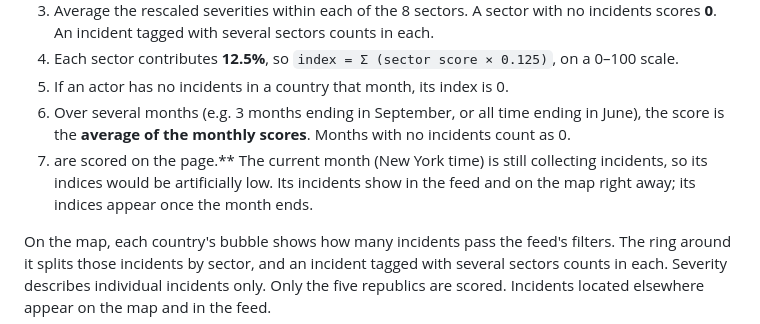
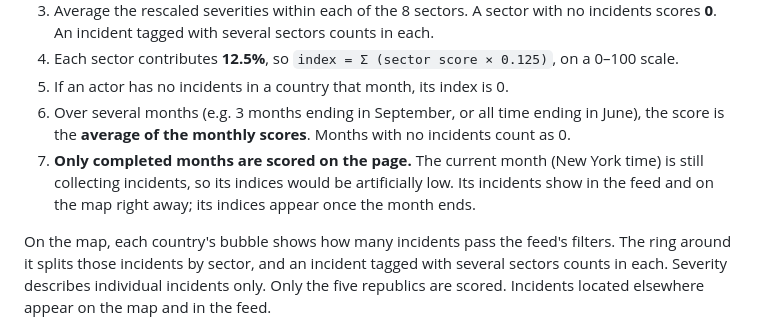
Before and after one commit to sdittgennewlines/s7-central-asia-tracker, a Markdown page: README.md, the part around the change. Drawn GitHub-style.

Commit message:
README: fix wording of the completed-months rule
Co-Authored-By: Claude Opus 5.5 <noreply@anthropic.com>
Claude-Session: https://claude.ai/code/session_019FGafJsYkDo2VK71zF3Aqy

```diff
--- a/README.md
+++ b/README.md
@@ -58,7 +58,7 @@ Each index is computed per country, per actor, per month. The code is in `js/ind
 4. Each sector contributes **12.5%**, so `index = Σ (sector score × 0.125)`, on a 0–100 scale.
 5. If an actor has no incidents in a country that month, its index is 0.
 6. Over several months (e.g. 3 months ending in September, or all time ending in June), the score is the **average of the monthly scores**. Months with no incidents count as 0.
-7. are scored on the page.** The current month (New York time) is still collecting incidents, so its indices would be artificially low. Its incidents show in the feed and on the map right away; its indices appear once the month ends.
+7. **Only completed months are scored on the page.** The current month (New York time) is still collecting incidents, so its indices would be artificially low. Its incidents show in the feed and on the map right away; its indices appear once the month ends.
 
 On the map, each country's bubble shows how many incidents pass the feed's filters. The ring around it splits those incidents by sector, and an incident tagged with several sectors counts in each. Severity describes individual incidents only. Only the five republics are scored. Incidents located elsewhere appear on the map and in the feed.
 
```
